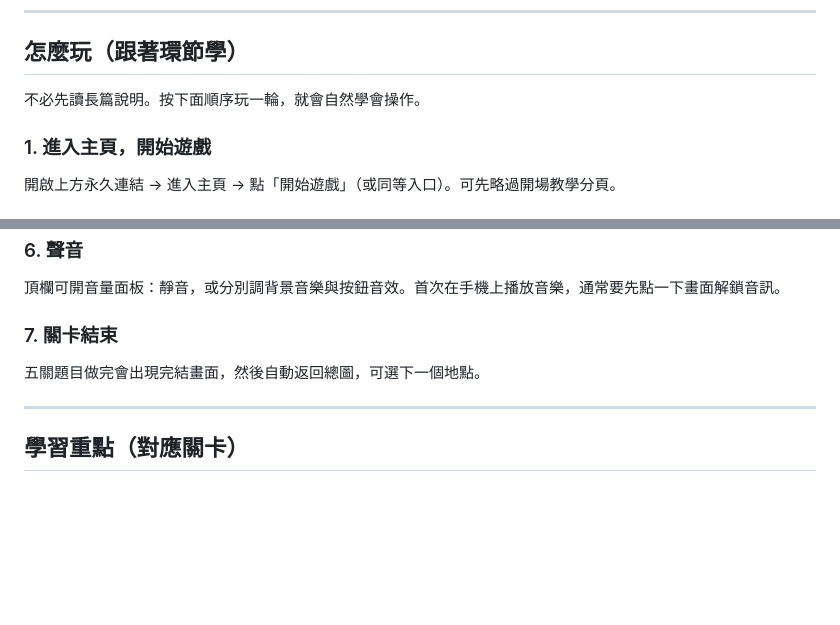
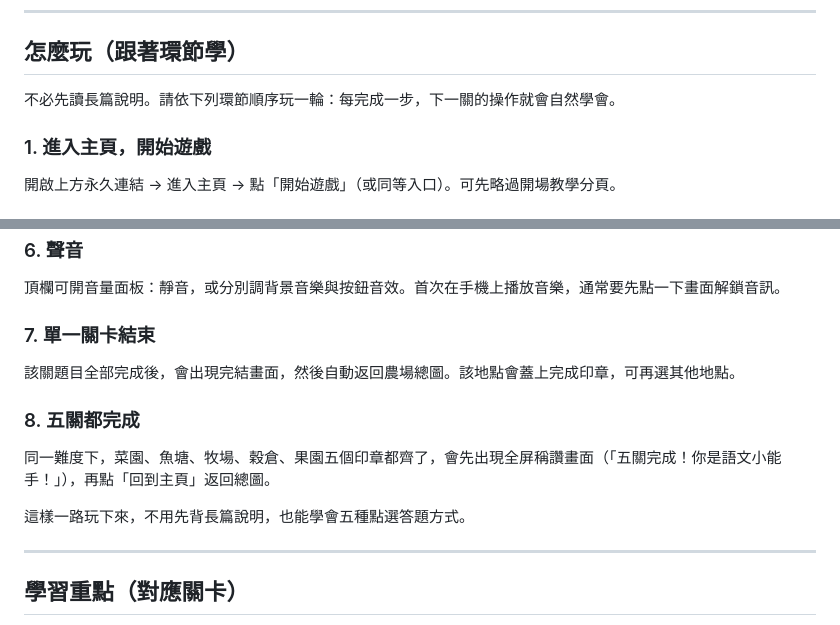
Before and after one commit to angusQAQ/tianyuan-yuyou, a Markdown page: README.md, 2 parts joined by grey strips. Drawn GitHub-style; blank space fills up the shorter version.

Commit message:
docs: 對齊 README 單一關卡與五關全通說明
依核准稿更新「怎麼玩」環節：改寫開場指引、第 7 節改為單一關卡結束（回總圖蓋章），並新增第 8 節五關都完成（稱讚畫面與回到主頁）。不改玩法檔。

Co-authored-by: angusQAQ <angusQAQ@users.noreply.github.com>

```diff
--- a/README.md
+++ b/README.md
@@ -35,7 +35,7 @@
 
 ## 怎麼玩（跟著環節學）
 
-不必先讀長篇說明。按下面順序玩一輪，就會自然學會操作。
+不必先讀長篇說明。請依下列環節順序玩一輪：每完成一步，下一關的操作就會自然學會。
 
 ### 1. 進入主頁，開始遊戲
 
@@ -75,9 +75,15 @@
 
 頂欄可開音量面板：靜音，或分別調背景音樂與按鈕音效。首次在手機上播放音樂，通常要先點一下畫面解鎖音訊。
 
-### 7. 關卡結束
+### 7. 單一關卡結束
 
-五關題目做完會出現完結畫面，然後自動返回總圖，可選下一個地點。
+該關題目全部完成後，會出現完結畫面，然後自動返回農場總圖。該地點會蓋上完成印章，可再選其他地點。
+
+### 8. 五關都完成
+
+同一難度下，菜園、魚塘、牧場、穀倉、果園五個印章都齊了，會先出現全屏稱讚畫面（「五關完成！你是語文小能手！」），再點「回到主頁」返回總圖。
+
+這樣一路玩下來，不用先背長篇說明，也能學會五種點選答題方式。
 
 ---
 
```
